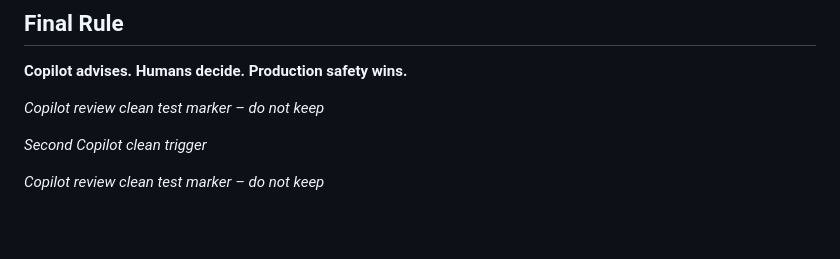
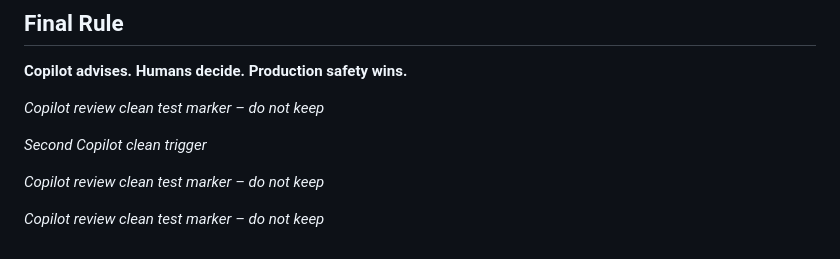
Before and after one commit to Subhrajyoti0/iptv-repo, a Markdown page: ops/repo-governance.md, the part around the change. GitHub-like rendering; blank space fills up the shorter version.

Commit message:
Test Copilot automatic review on clean PR

```diff
--- a/ops/repo-governance.md
+++ b/ops/repo-governance.md
@@ -335,3 +335,5 @@ _Copilot review clean test marker – do not keep_
 _Second Copilot clean trigger_
 
 _Copilot review clean test marker – do not keep_
+
+_Copilot review clean test marker – do not keep_
```
